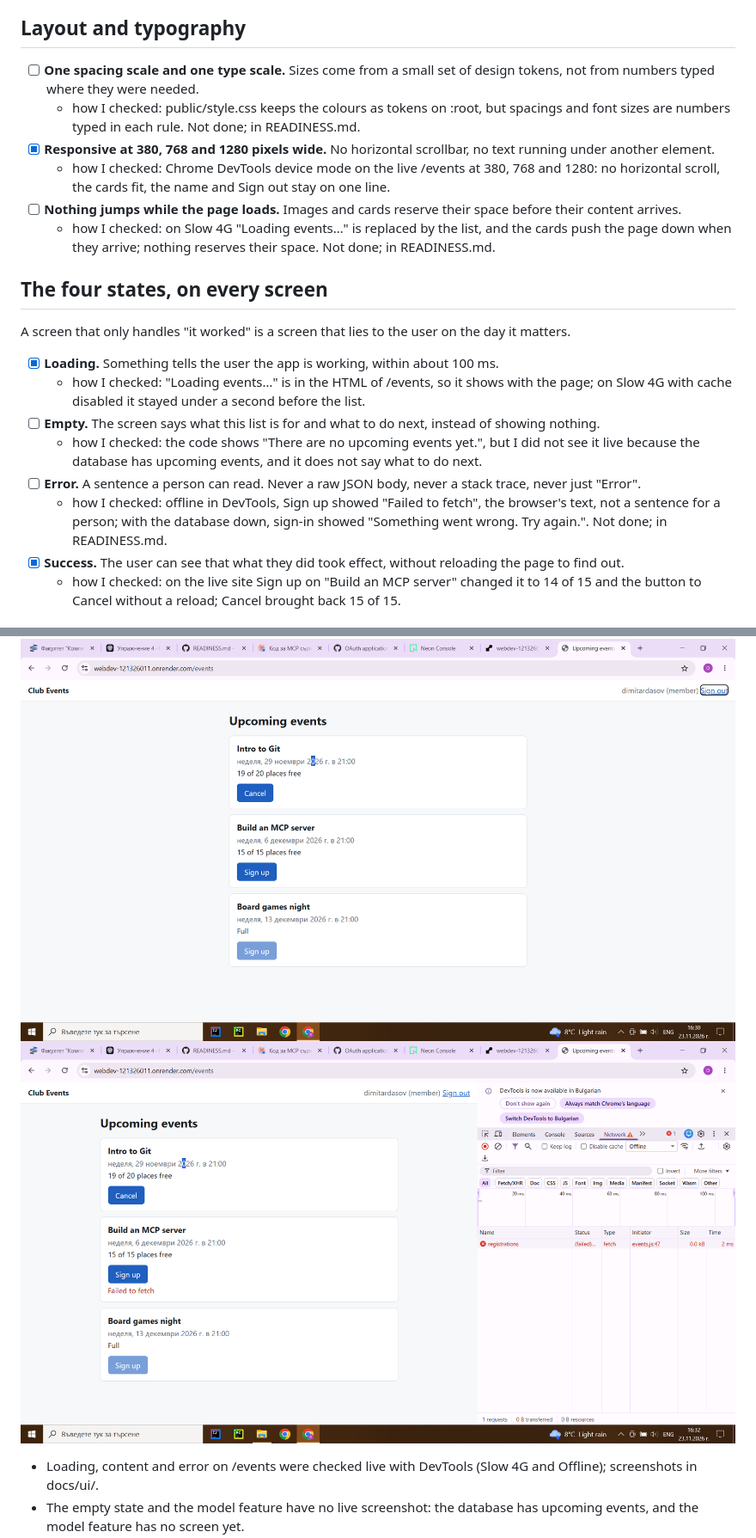
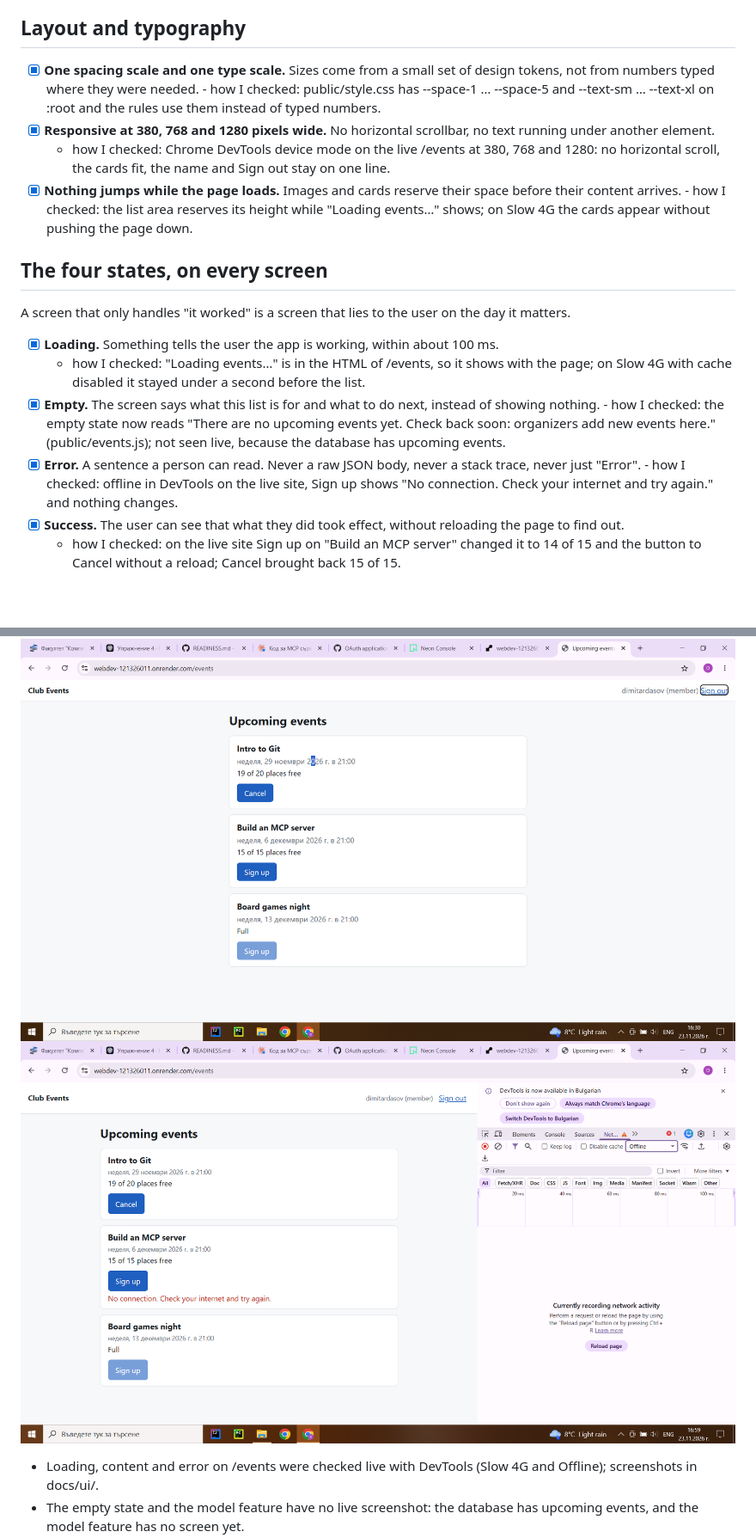
Before and after one commit to dimitardasov/webdev-121326011, a Markdown page: docs/UI.md, 2 parts joined by grey strips. Shown at 86% size. GitHub-like rendering; pictures changed too: docs/ui/error.png; blank space fills up the shorter version.

```diff
--- a/docs/UI.md
+++ b/docs/UI.md
@@ -11,12 +11,12 @@ the text is readable, and nothing jumps around while it loads.
 
 ## Layout and typography
 
-- [ ] **One spacing scale and one type scale.** Sizes come from a small set of design tokens, not from numbers typed where they were needed.
-    - how I checked: public/style.css keeps the colours as tokens on :root, but spacings and font sizes are numbers typed in each rule. Not done; in READINESS.md.
+- [x] **One spacing scale and one type scale.** Sizes come from a small set of design tokens, not from numbers typed where they were needed.
+        - how I checked: public/style.css has --space-1 … --space-5 and --text-sm … --text-xl on :root and the rules use them instead of typed numbers.
 - [x] **Responsive at 380, 768 and 1280 pixels wide.** No horizontal scrollbar, no text running under another element.
     - how I checked: Chrome DevTools device mode on the live /events at 380, 768 and 1280: no horizontal scroll, the cards fit, the name and Sign out stay on one line.
-- [ ] **Nothing jumps while the page loads.** Images and cards reserve their space before their content arrives.
-    - how I checked: on Slow 4G "Loading events…" is replaced by the list, and the cards push the page down when they arrive; nothing reserves their space. Not done; in READINESS.md.
+- [x] **Nothing jumps while the page loads.** Images and cards reserve their space before their content arrives.
+        - how I checked: the list area reserves its height while "Loading events…" shows; on Slow 4G the cards appear without pushing the page down.
 
 ## The four states, on every screen
 
@@ -24,10 +24,10 @@ A screen that only handles "it worked" is a screen that lies to the user on the
 
 - [x] **Loading.** Something tells the user the app is working, within about 100 ms.
     - how I checked: "Loading events…" is in the HTML of /events, so it shows with the page; on Slow 4G with cache disabled it stayed under a second before the list.
-- [ ] **Empty.** The screen says what this list is for and what to do next, instead of showing nothing.
-    - how I checked: the code shows "There are no upcoming events yet.", but I did not see it live because the database has upcoming events, and it does not say what to do next.
-- [ ] **Error.** A sentence a person can read. Never a raw JSON body, never a stack trace, never just "Error".
-    - how I checked: offline in DevTools, Sign up showed "Failed to fetch", the browser's text, not a sentence for a person; with the database down, sign-in showed "Something went wrong. Try again.". Not done; in READINESS.md.
+- [x] **Empty.** The screen says what this list is for and what to do next, instead of showing nothing.
+      - how I checked: the empty state now reads "There are no upcoming events yet. Check back soon: organizers add new events here." (public/events.js); not seen live, because the database has upcoming events.
+- [x] **Error.** A sentence a person can read. Never a raw JSON body, never a stack trace, never just "Error".
+        - how I checked: offline in DevTools on the live site, Sign up shows "No connection. Check your internet and try again." and nothing changes.
 - [x] **Success.** The user can see that what they did took effect, without reloading the page to find out.
     - how I checked: on the live site Sign up on "Build an MCP server" changed it to 14 of 15 and the button to Cancel without a reload; Cancel brought back 15 of 15.
 
```
Also changed, not shown: other parts of docs/UI.md (+2 -2 lines), READINESS.md (+1 -5 lines).
